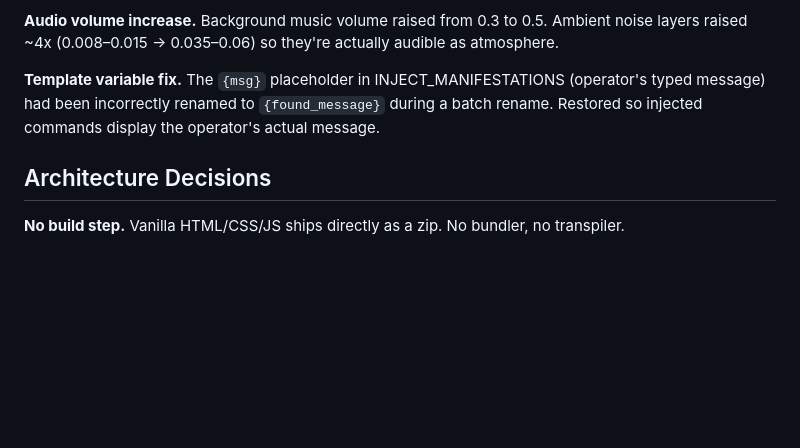
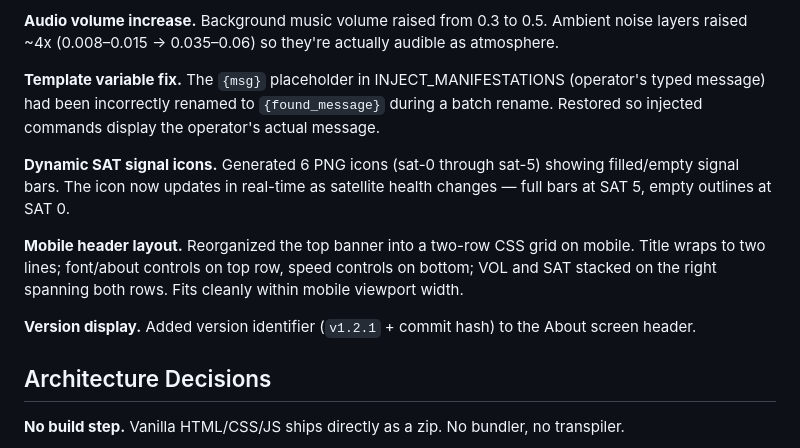
Before and after one commit to vuvko-lab/signal-lost, a Markdown page: DEVLOG.md, the part around the change. Drawn GitHub-style; blank space fills up the shorter version.

Commit message:
Update devlog with SAT icons, mobile layout, version display
Co-Authored-By: Claude Opus 4.6 <noreply@anthropic.com>

```diff
--- a/DEVLOG.md
+++ b/DEVLOG.md
@@ -98,6 +98,12 @@ Full benchmark data: [`tools/judge-coherence.md`](tools/judge-coherence.md)
 
 **Template variable fix.** The `{msg}` placeholder in INJECT_MANIFESTATIONS (operator's typed message) had been incorrectly renamed to `{found_message}` during a batch rename. Restored so injected commands display the operator's actual message.
 
+**Dynamic SAT signal icons.** Generated 6 PNG icons (sat-0 through sat-5) showing filled/empty signal bars. The icon now updates in real-time as satellite health changes — full bars at SAT 5, empty outlines at SAT 0.
+
+**Mobile header layout.** Reorganized the top banner into a two-row CSS grid on mobile. Title wraps to two lines; font/about controls on top row, speed controls on bottom; VOL and SAT stacked on the right spanning both rows. Fits cleanly within mobile viewport width.
+
+**Version display.** Added version identifier (`v1.2.1` + commit hash) to the About screen header.
+
 ## Architecture Decisions
 
 **No build step.** Vanilla HTML/CSS/JS ships directly as a zip. No bundler, no transpiler.
```
